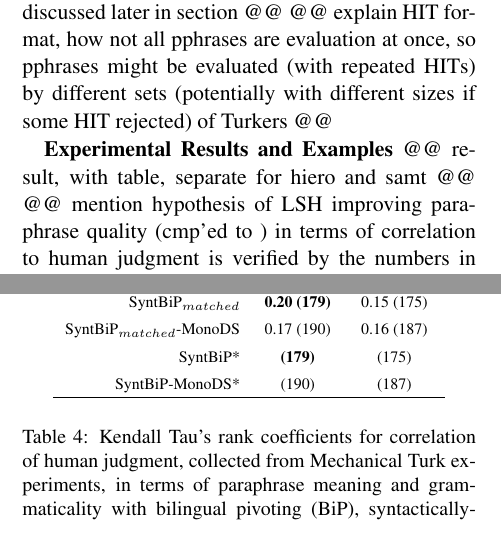
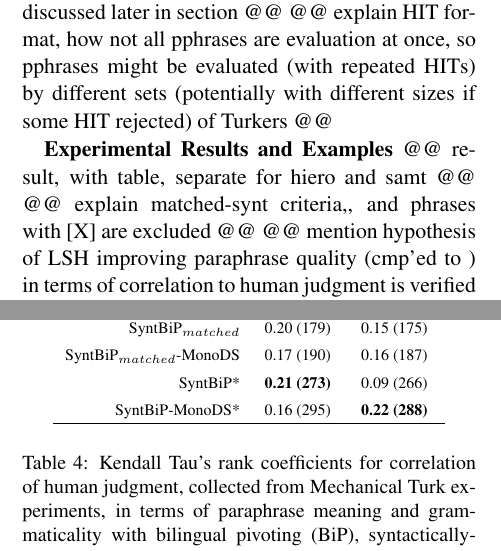
Before and after one commit to aestuary/GEMS_2011_ppr, a LaTeX paper (paraphrase_gems11.tex): two parts of the columns of pages 4 and 5 of 8, joined at a grey line, cut so that both start at the same text. Compiled offline with pdfLaTeX.

Commit message:
added kTau results for SyntBiP and SyntBiP-MonoDS with the same support as SyntBiP_matched, except that paraphrases with unmatched synt-types are also included in rank-correlation calculation

```diff
--- a/paraphrase_gems11.tex
+++ b/paraphrase_gems11.tex
@@ -258,6 +258,7 @@ For this experiment, the French-English Corpus from the Europarl  \cite{Koehn05}
 
 {\bf Experimental Results and Examples}
 @@ result, with table, separate for hiero and samt @@
+@@ explain matched-synt criteria,, and phrases with [X] are excluded @@
 @@ mention hypothesis of LSH improving paraphrase quality (cmp'ed to ) in terms of correlation to human judgment is verified by the numbers in the table of overall results (consistently outperform respective method in grammaticality);  explain LSH improves grammar because LSH cannot distinguish antonym vs paraphrases, hence inherently would not do good at meaning, but it improves grammar by ensuring paraphrases share neighboring context with original phrase, which is closely related to requirements for grammaticality;
 
 @@ mention similar trend of kTau w.r.t. number of n-gram of original phrase is observed in analysis results, meaning correlations between paraphrase re-ranking methods and human judgment are invariant with respect to number of tokens in a phrase. result not included here due to space constraint. @@
@@ -305,9 +306,9 @@ SUMMARY/additional of sources of error (pull from ur-en section)
 {\scriptsize SyntBip-MonoDS} & {\scriptsize 0.15 (326)} & {\scriptsize 0.22 (318)} \\
 \hline
-{\scriptsize SyntBiP$_{matched}$} &  {\scriptsize \bf 0.20 (179)} & {\scriptsize 0.15 (175)} \\
+{\scriptsize SyntBiP$_{matched}$} &  {\scriptsize 0.20 (179)} & {\scriptsize 0.15 (175)} \\
 {\scriptsize SyntBiP$_{matched}$-MonoDS}&  {\scriptsize 0.17 (190)} & {\scriptsize 0.16 (187)} \\
-{\scriptsize SyntBiP*} &  {\scriptsize \bf  (179)} & {\scriptsize  (175)} \\
-{\scriptsize SyntBiP-MonoDS*}&  {\scriptsize  (190)} & {\scriptsize  (187)} \\
+{\scriptsize SyntBiP*} &  {\scriptsize \bf 0.21 (273)} & {\scriptsize 0.09 (266)} \\
+{\scriptsize SyntBiP-MonoDS*}&  {\scriptsize 0.16 (295)} & {\scriptsize \bf 0.22 (288)} \\
 \hline
 \end{tabular}
 \end{center}
```
Also changed, not shown: paraphrase_gems11.tex (2 more changed lines).
